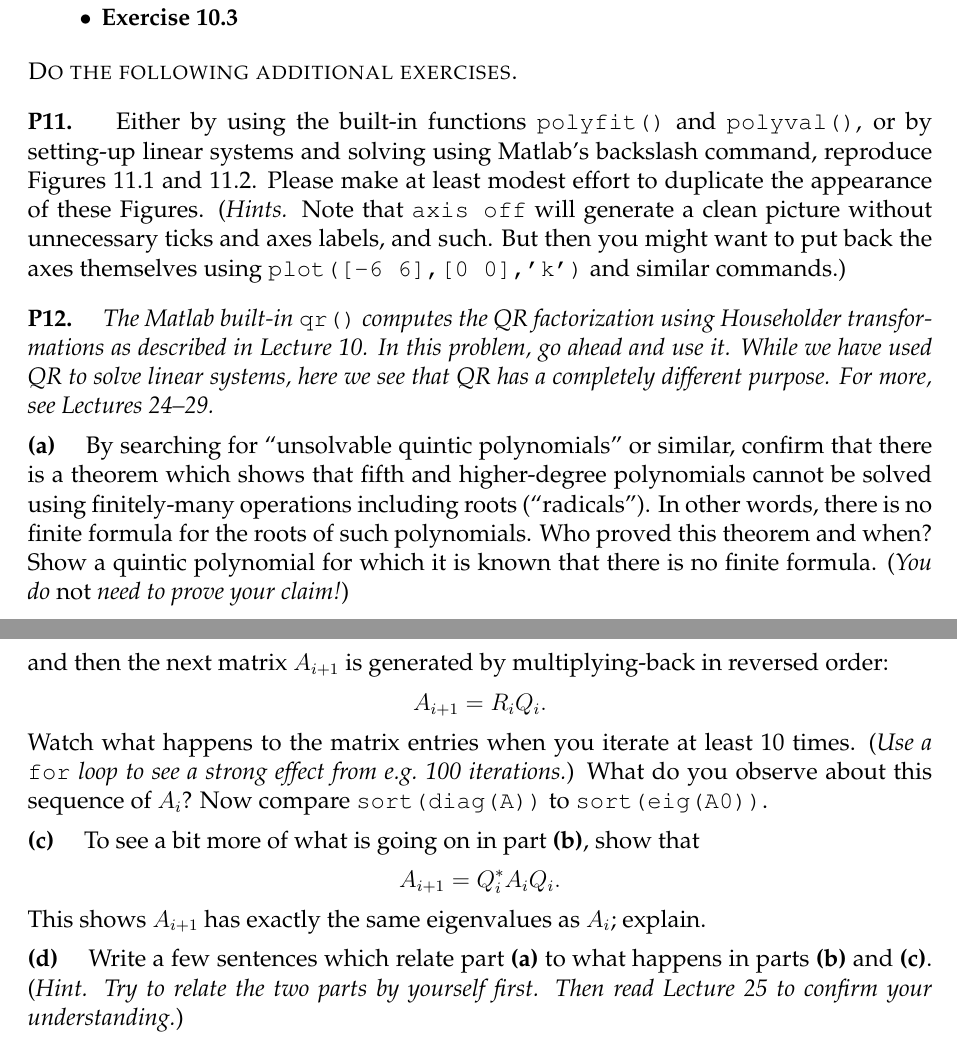
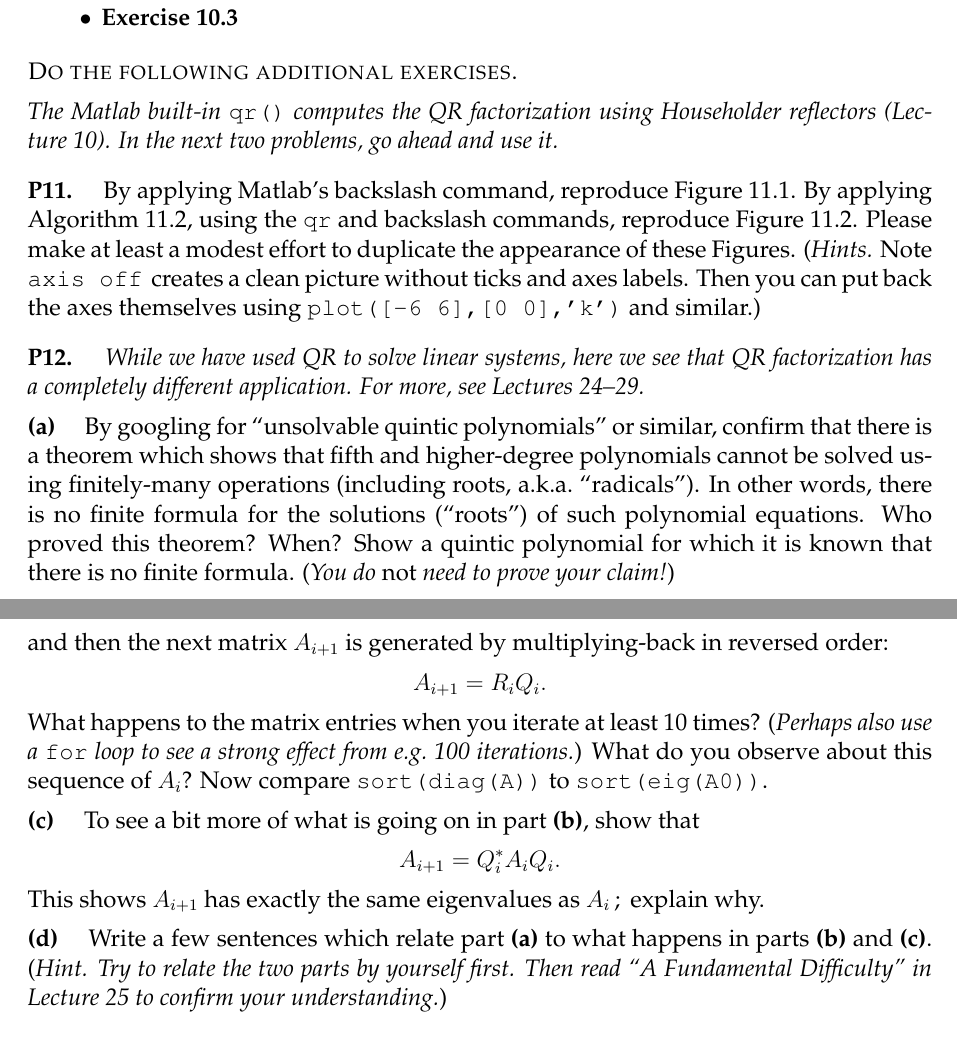
Before and after one commit to bueler/nla, a LaTeX problem sheet (assets/homework/F23/A6.tex): two parts of pages 1 and 2 of 2, joined at a grey line, cut so that both start at the same text. Compiled offline with pdfLaTeX.

Commit message:
better statement of P11, P12 expectations

```diff
--- a/assets/homework/F23/A6.tex
+++ b/assets/homework/F23/A6.tex
@@ -118,12 +118,15 @@ frame=lines,framerule=0.1mm,framesep=2mm,xleftmargin=4mm,fontsize=\footnotesize}
 \bigskip
 \noindent \textsc{Do the following additional exercises.}
 
-\prob{P11}  Either by using the built-in functions \texttt{polyfit()} and \texttt{polyval()}, or by setting-up linear systems and solving using Matlab's backslash command, reproduce Figures 11.1 and 11.2.  Please make at least modest effort to duplicate the appearance of these Figures.  (\emph{Hints.}  Note that \texttt{axis off} will generate a clean picture without unnecessary ticks and axes labels, and such.  But then you might want to put back the axes themselves using \texttt{plot([-6 6],[0 0],'k')} and similar commands.)
+\medskip
+\noindent \emph{The Matlab built-in} \texttt{qr()} \emph{computes the QR factorization using Householder reflectors (Lecture 10).  In the next two problems, go ahead and use it.}
+
+\prob{P11}  By applying Matlab's backslash command, reproduce Figure 11.1.  By applying Algorithm 11.2, using the \texttt{qr} and backslash commands, reproduce Figure 11.2.  Please make at least a modest effort to duplicate the appearance of these Figures.  (\emph{Hints.}  Note \,\texttt{axis off}\, creates a clean picture without ticks and axes labels.  Then you can put back the axes themselves using \texttt{plot([-6 6],[0 0],'k')} and similar.)
 
 
-\prob{P12}  \emph{The Matlab built-in} \texttt{qr()} \emph{computes the QR factorization using Householder transformations as described in Lecture 10.  In this problem, go ahead and use it.  While we have used QR to solve linear systems, here we see that QR has a completely different purpose.  For more, see Lectures 24--29.}
+\prob{P12}  \emph{While we have used QR to solve linear systems, here we see that QR factorization has a completely different application.  For more, see Lectures 24--29.}
 
-\epart{a} By searching for ``unsolvable quintic polynomials'' or similar, confirm that there is a theorem which shows that fifth and higher-degree polynomials cannot be solved using finitely-many operations including roots (``radicals'').  In other words, there is no finite formula for the roots of such polynomials.  Who proved this theorem and when?  Show a quintic polynomial for which it is known that there is no finite formula.  (\emph{You do \emph{not} need to prove your claim!})
+\epart{a} By googling for ``unsolvable quintic polynomials'' or similar, confirm that there is a theorem which shows that fifth and higher-degree polynomials cannot be solved using finitely-many operations (including roots, a.k.a.~``radicals'').  In other words, there is no finite formula for the solutions (``roots'') of such polynomial equations.  Who proved this theorem?  When?  Show a quintic polynomial for which it is known that there is no finite formula.  (\emph{You do \emph{not} need to prove your claim!})
 
 \clearpage\newpage
 \epart{b} At the Matlab command line, try the following:
@@ -138,13 +141,13 @@ We start with a random, symmetric $5\times 5$ matrix $A_0$ and then generate a s
     $$A_i = Q_i R_i$$
 and then the next matrix $A_{i+1}$ is generated by multiplying-back in reversed order:
     $$A_{i+1} = R_i Q_i.$$
-Watch what happens to the matrix entries when you iterate at least 10 times.  (\emph{Use a} \texttt{for} \emph{loop to see a strong effect from e.g.~100 iterations.})  What do you observe about this sequence of $A_i$?  Now compare \verb|sort(diag(A))| to \verb|sort(eig(A0))|.
+What happens to the matrix entries when you iterate at least 10 times?  (\emph{Perhaps also use a} \texttt{for} \emph{loop to see a strong effect from e.g.~100 iterations.})  What do you observe about this sequence of $A_i$?  Now compare \verb|sort(diag(A))| to \verb|sort(eig(A0))|.
 
 \epart{c} To see a bit more of what is going on in part \textbf{(b)}, show that
     $$A_{i+1} = Q_i^* A_i Q_i.$$
-This shows $A_{i+1}$ has exactly the same eigenvalues as $A_i$; explain.
+This shows $A_{i+1}$ has exactly the same eigenvalues as $A_i$\,; \,explain why.
 
-\epart{d} Write a few sentences which relate part \textbf{(a)} to what happens in parts \textbf{(b)} and \textbf{(c)}.  (\emph{Hint.  Try to relate the two parts by yourself first.  Then read Lecture 25 to confirm your understanding.})
+\epart{d} Write a few sentences which relate part \textbf{(a)} to what happens in parts \textbf{(b)} and \textbf{(c)}.  (\emph{Hint.  Try to relate the two parts by yourself first.  Then read ``A Fundamental Difficulty'' in Lecture 25 to confirm your understanding.})
 
 
 \end{document}
```
Also changed, not shown: assets/homework/F23/A6.pdf.
